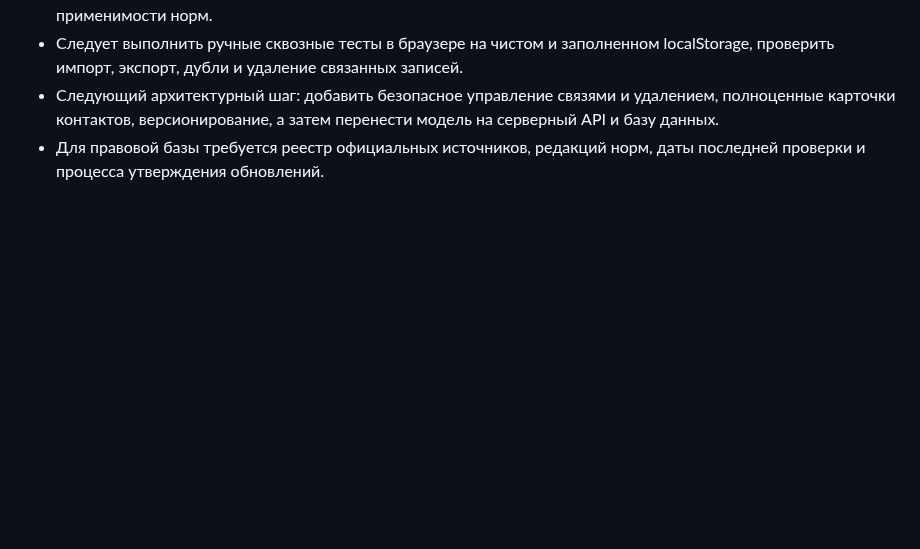
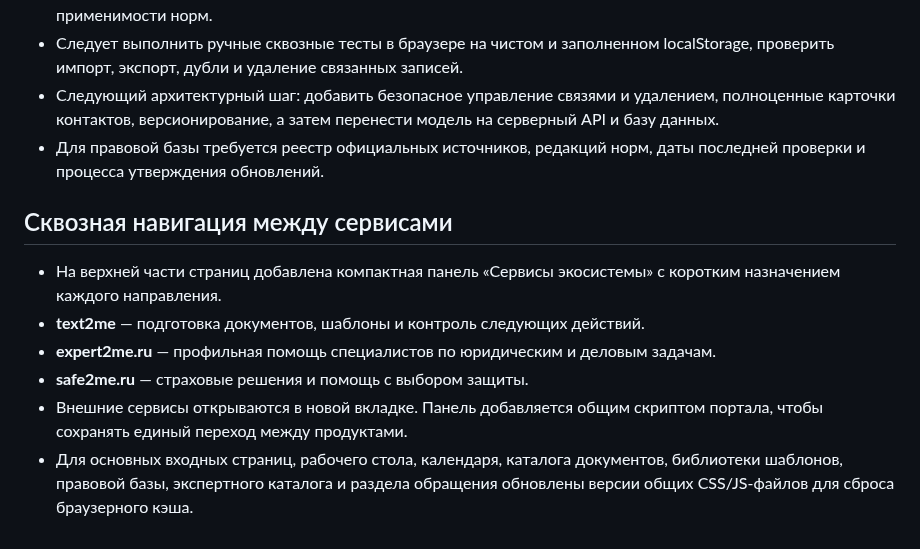
Before and after one commit to rytikov0285/text2me, a Markdown page: docs/UNIFIED_WORKSPACE_AND_TEMPLATE_LIBRARY_2026-10-24.md, the part around the change. GitHub-like rendering; blank space fills up the shorter version.

Commit message:
Document cross-service navigation for text2me ecosystem

```diff
--- a/docs/UNIFIED_WORKSPACE_AND_TEMPLATE_LIBRARY_2026-10-24.md
+++ b/docs/UNIFIED_WORKSPACE_AND_TEMPLATE_LIBRARY_2026-10-24.md
@@ -59,3 +59,13 @@
 - Следует выполнить ручные сквозные тесты в браузере на чистом и заполненном localStorage, проверить импорт, экспорт, дубли и удаление связанных записей.
 - Следующий архитектурный шаг: добавить безопасное управление связями и удалением, полноценные карточки контактов, версионирование, а затем перенести модель на серверный API и базу данных.
 - Для правовой базы требуется реестр официальных источников, редакций норм, даты последней проверки и процесса утверждения обновлений.
+
+
+## Сквозная навигация между сервисами
+
+- На верхней части страниц добавлена компактная панель «Сервисы экосистемы» с коротким назначением каждого направления.
+- **text2me** — подготовка документов, шаблоны и контроль следующих действий.
+- **expert2me.ru** — профильная помощь специалистов по юридическим и деловым задачам.
+- **safe2me.ru** — страховые решения и помощь с выбором защиты.
+- Внешние сервисы открываются в новой вкладке. Панель добавляется общим скриптом портала, чтобы сохранять единый переход между продуктами.
+- Для основных входных страниц, рабочего стола, календаря, каталога документов, библиотеки шаблонов, правовой базы, экспертного каталога и раздела обращения обновлены версии общих CSS/JS-файлов для сброса браузерного кэша.
```
